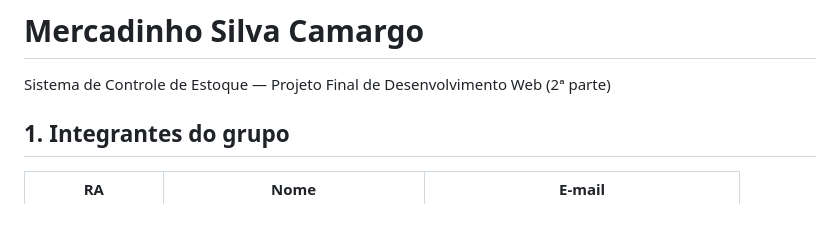
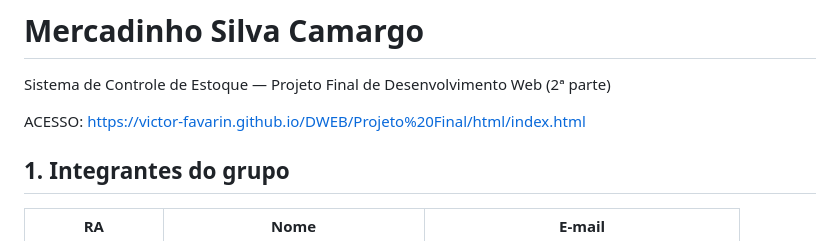
Before and after one commit to Victor-Favarin/DWEB, a Markdown page: Projeto Final/README.md, the part around the change. GitHub-like rendering; blank space fills up the shorter version.

Commit message:
Update README with project access link
Added access link to the project in the README.

```diff
--- a/Projeto Final/README.md
+++ b/Projeto Final/README.md
@@ -1,6 +1,8 @@
 # Mercadinho Silva Camargo
 
 Sistema de Controle de Estoque — Projeto Final de Desenvolvimento Web (2ª parte)
+
+ACESSO: https://victor-favarin.github.io/DWEB/Projeto%20Final/html/index.html
 
 ## 1. Integrantes do grupo
 
```
